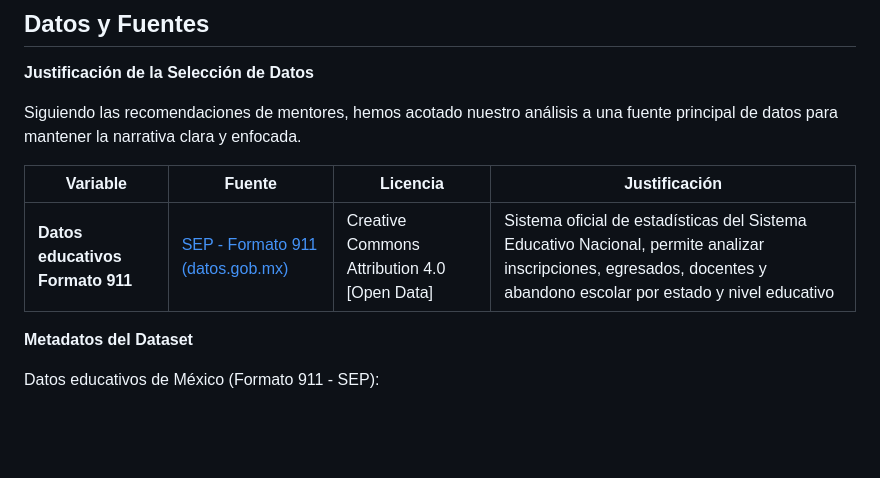
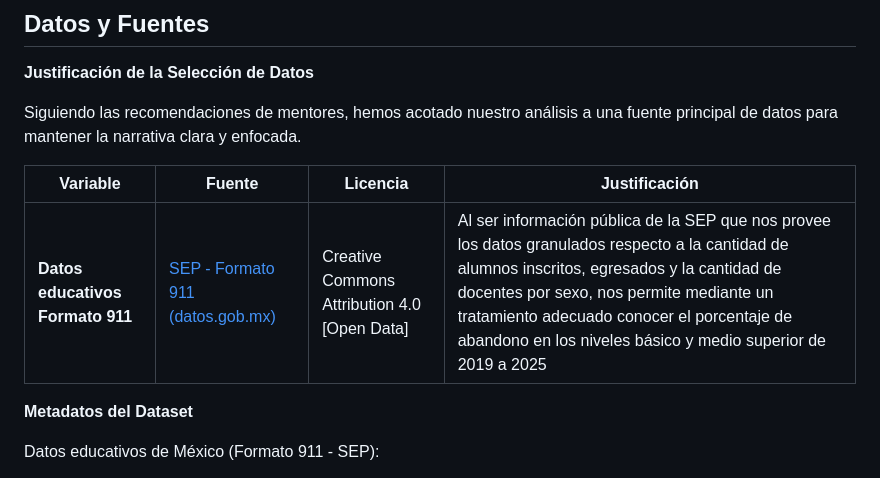
Before and after one commit to Gus-PM/ODS.fit, a Markdown page: README.md, the part around the change. Rendered like a GitHub page; blank space fills up the shorter version.

Commit message:
Adecuación en README (justificación)

```diff
--- a/README.md
+++ b/README.md
@@ -59,7 +59,7 @@ Siguiendo las recomendaciones de mentores, hemos acotado nuestro análisis a una
 
 | Variable | Fuente | Licencia | Justificación |
 |----------|--------|----------|---------------|
-| **Datos educativos Formato 911** | [SEP - Formato 911 (datos.gob.mx)](https://www.datos.gob.mx/dataset/registro_alumnado_personal_docente_educacion_basica_media_superior_formato_911) | Creative Commons Attribution 4.0 [Open Data] | Sistema oficial de estadísticas del Sistema Educativo Nacional, permite analizar inscripciones, egresados, docentes y abandono escolar por estado y nivel educativo |
+| **Datos educativos Formato 911** | [SEP - Formato 911 (datos.gob.mx)](https://www.datos.gob.mx/dataset/registro_alumnado_personal_docente_educacion_basica_media_superior_formato_911) | Creative Commons Attribution 4.0 [Open Data] | Al ser información pública de la SEP que nos provee los datos granulados respecto a la cantidad de alumnos inscritos, egresados y la cantidad de docentes por sexo, nos permite mediante un tratamiento adecuado conocer el porcentaje de abandono en los niveles básico y medio superior de 2019 a 2025 |
 
 **Metadatos del Dataset**
 
```
